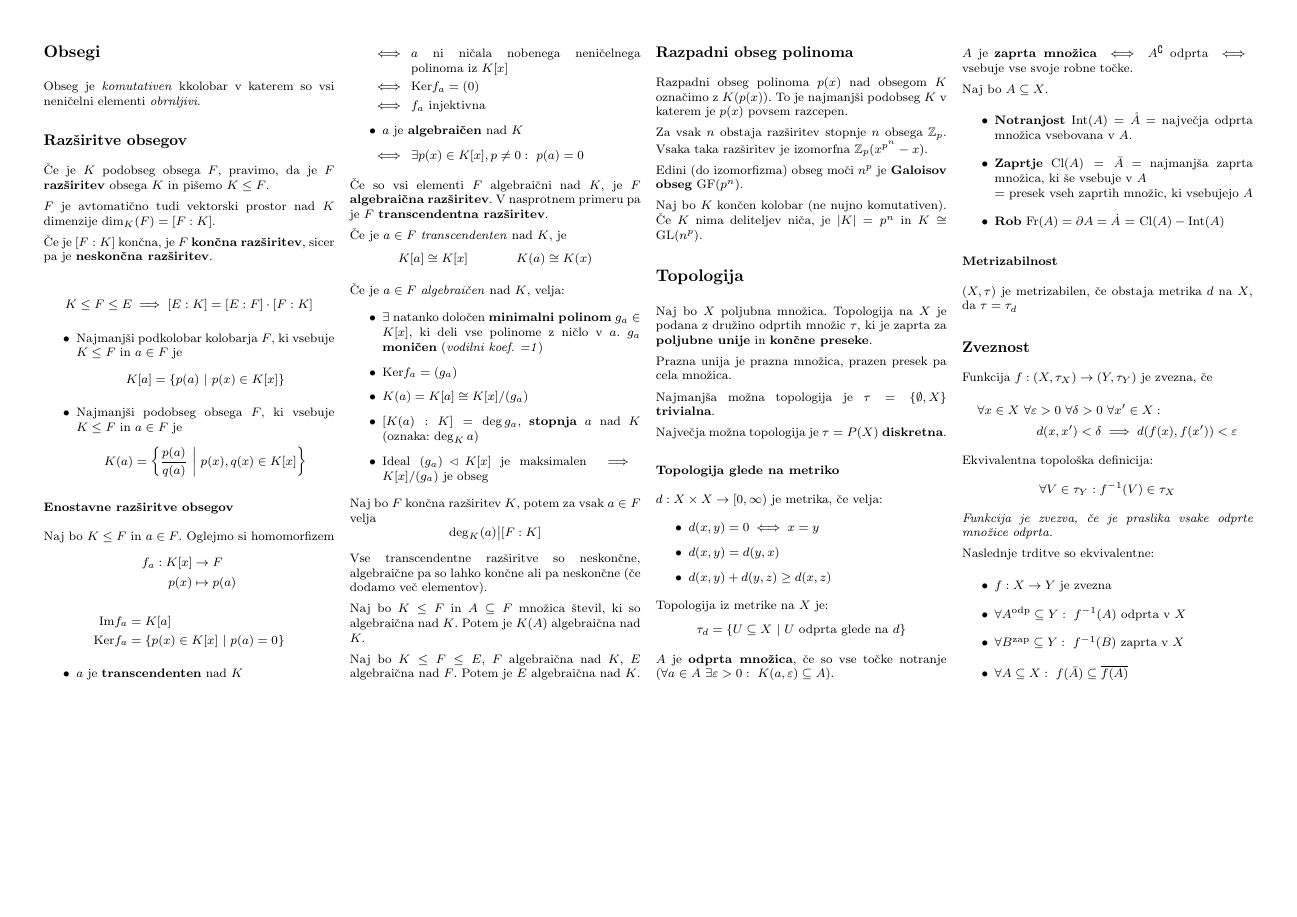
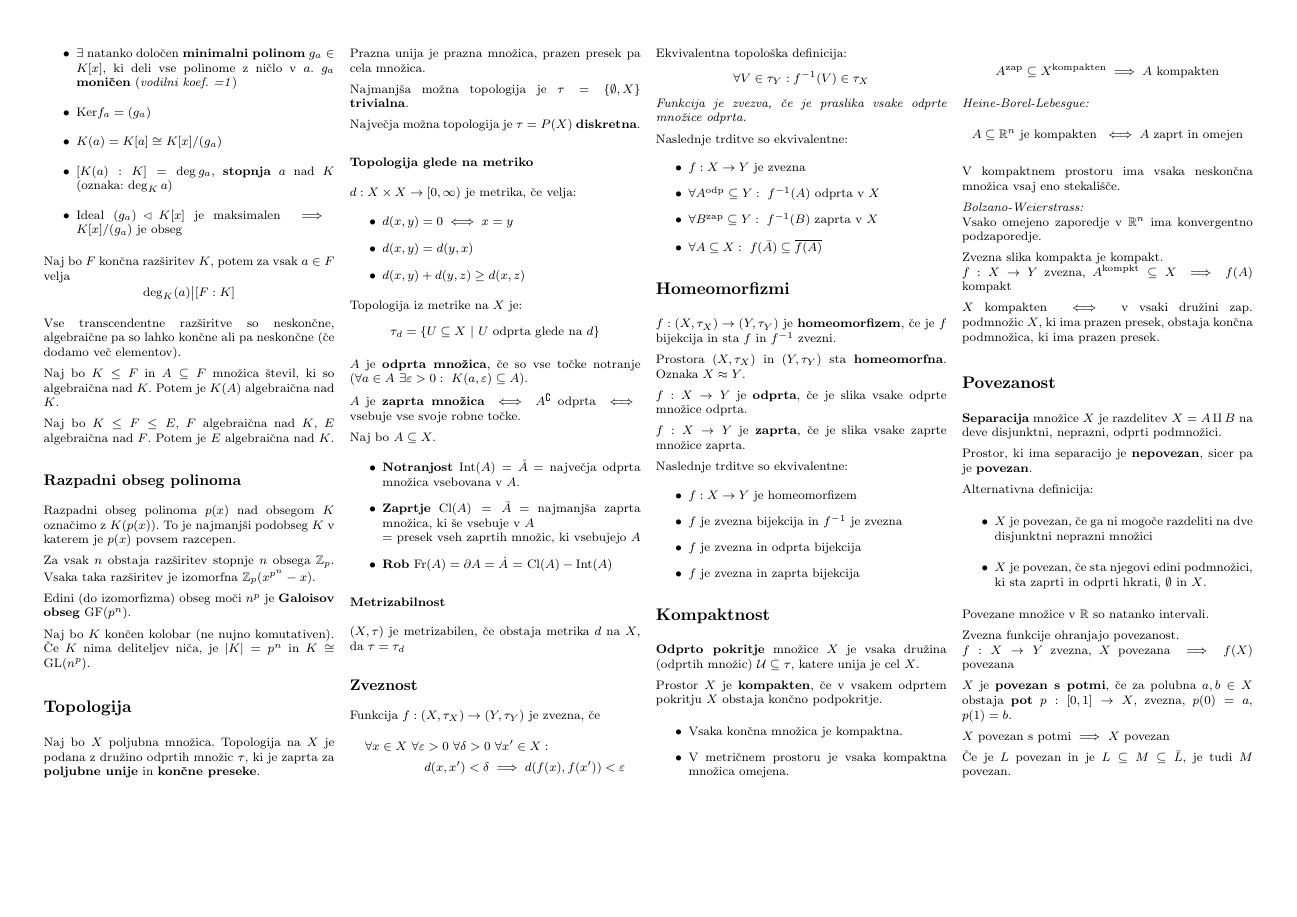
Before and after one commit to njezersek/Izbrana-poglavja-iz-matematike-zapiski, a LaTeX document (zapiskuskompaktus.tex, which reads vsebina.tex): page 3 of 3. Compiled offline with pdfLaTeX.

Commit message:
Homeomorfizmi, Kompaktnost

```diff
--- a/vsebina.tex
+++ b/vsebina.tex
@@ -411,3 +410,67 @@ Naslednje trditve so ekvivalentne:
 	\item $\forall B^{\text{zap}} \subseteq Y:\ f^{-1}(B) \text{ zaprta v }X$
 	\item $\forall A \subseteq X:\ f(\bar{A}) \subseteq \overline{f(A)}$
 \end{itemize}
+
+\section*{Homeomorfizmi}
+$f: (X, \tau_X) \to (Y, \tau_Y)$ je \textbf{homeomorfizem}, če je $f$ bijekcija in sta $f$ in $f^{-1}$ zvezni.
+
+Prostora $(X, \tau_X)$ in $(Y, \tau_Y)$ sta \textbf{homeomorfna}. Oznaka $X \approx Y$.
+
+$f: X \to Y$ je \textbf{odprta}, če je slika vsake odprte množice odprta.
+
+$f: X \to Y$ je \textbf{zaprta}, če je slika vsake zaprte množice zaprta.
+
+Naslednje trditve so ekvivalentne:
+\begin{itemize}
+	\item $f: X \to Y$ je homeomorfizem
+	\item $f$ je zvezna bijekcija in $f^{-1}$ je zvezna
+	\item $f$ je zvezna in odprta bijekcija
+	\item $f$ je zvezna in zaprta bijekcija
+\end{itemize}
+
+\section*{Kompaktnost}
+\textbf{Odprto pokritje} množice $X$ je vsaka družina (odprtih množic) $\mathcal{U} \subseteq \tau$, katere unija je cel $X$.
+
+Prostor $X$ je \textbf{kompakten}, če v vsakem odprtem pokritju $X$ obstaja končno podpokritje.
+
+\begin{itemize}
+	\item Vsaka končna množica je kompaktna.
+	\item V metričnem prostoru je vsaka kompaktna množica omejena.
+\end{itemize}
+
+\[ A^{\text{zap}} \subseteq X^{\text{kompakten}} \implies A \text{ kompakten} \]
+
+\emph{Heine-Borel-Lebesgue:}
+\[ A \subseteq \mathbb{R}^n \text{ je kompakten } \iff A \text{ zaprt in omejen} \]
+
+V kompaktnem prostoru ima vsaka neskončna množica vsaj eno stekališče.
+
+\emph{Bolzano-Weierstrass:}\\
+Vsako omejeno zaporedje v $\mathbb{R}^n$ ima konvergentno podzaporedje.
+
+Zvezna slika kompakta je kompakt.\\
+$f: X \to Y$ zvezna, $A^\text{kompkt} \subseteq X$ $\implies$ $f(A)$ kompakt
+
+$X$ kompakten $\iff$ v vsaki družini zap. podmnožic $X$, ki ima prazen presek, obstaja končna podmnožica, ki ima prazen presek.
+
+\section*{Povezanost}
+\textbf{Separacija} množice $X$ je razdelitev $X = A \amalg B$ na deve disjunktni, neprazni, odprti podmnožici.
+
+Prostor, ki ima separacijo je \textbf{nepovezan}, sicer pa je \textbf{povezan}.
+
+Alternativna definicija:
+\begin{itemize}
+	\item $X$ je povezan, če ga ni mogoče razdeliti na dve disjunktni neprazni množici
+	\item $X$ je povezan, če sta njegovi edini podmnožici, ki sta zaprti in odprti hkrati, $\emptyset$ in $X$.
+\end{itemize}
+
+Povezane množice v $\mathbb{R}$ so natanko intervali.
+
+Zvezna funkcije ohranjajo povezanost.\\
+$f: X \to Y$ zvezna, $X$ povezana $\implies$ $f(X)$ povezana
+
+$X$ je \textbf{povezan s potmi}, če za polubna $a,b \in X$ obstaja \textbf{pot} $p: [0,1] \to X$, zvezna, $p(0) = a$, $p(1) = b$.
+
+$X$ povezan s potmi $\implies$ $X$ povezan
+
+Če je $L$ povezan in je $L \subseteq M \subseteq \bar{L}$, je tudi $M$ povezan.
```
Also changed, not shown: zapiskuskompaktus.pdf, vsebina.tex (1 more changed lines).
